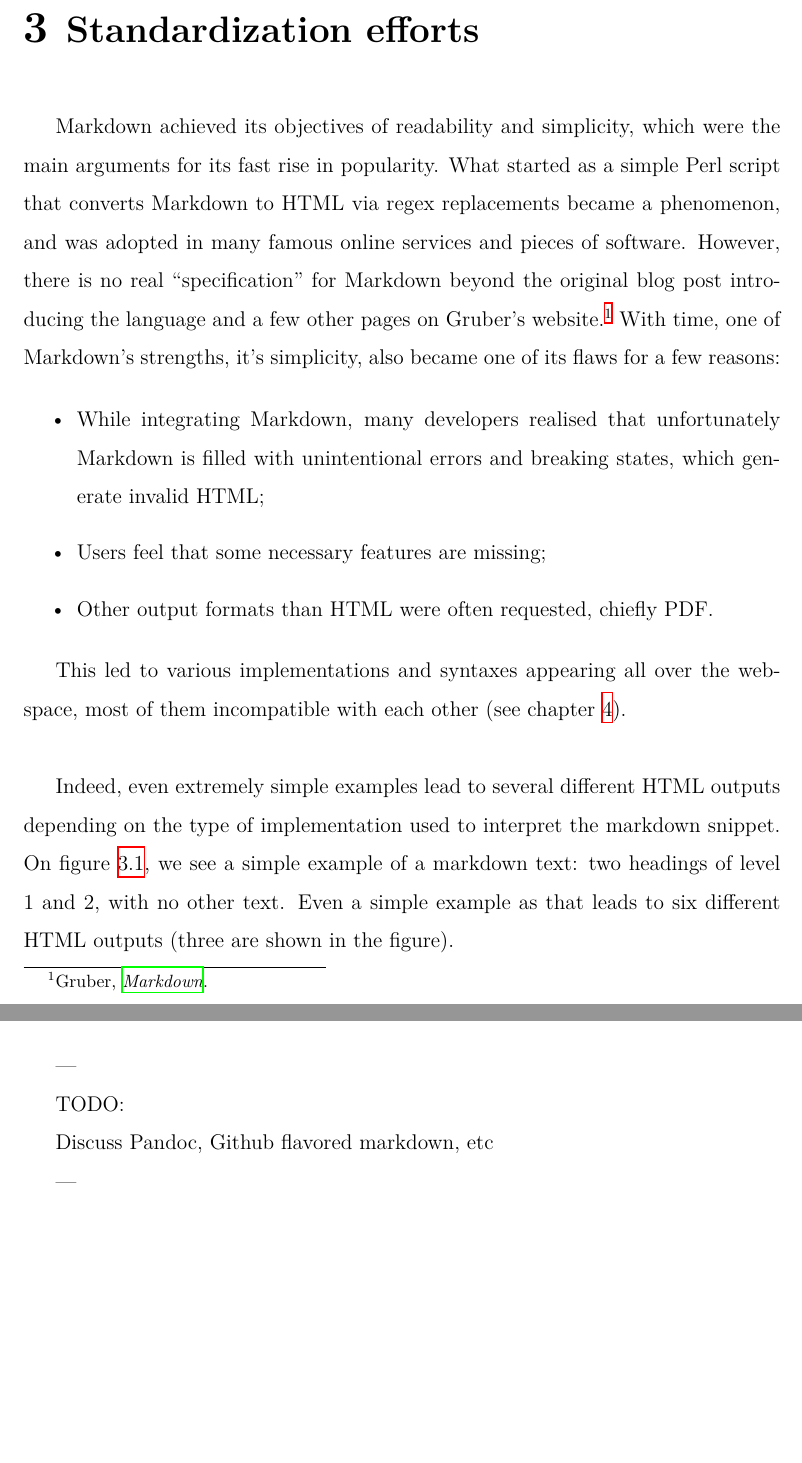
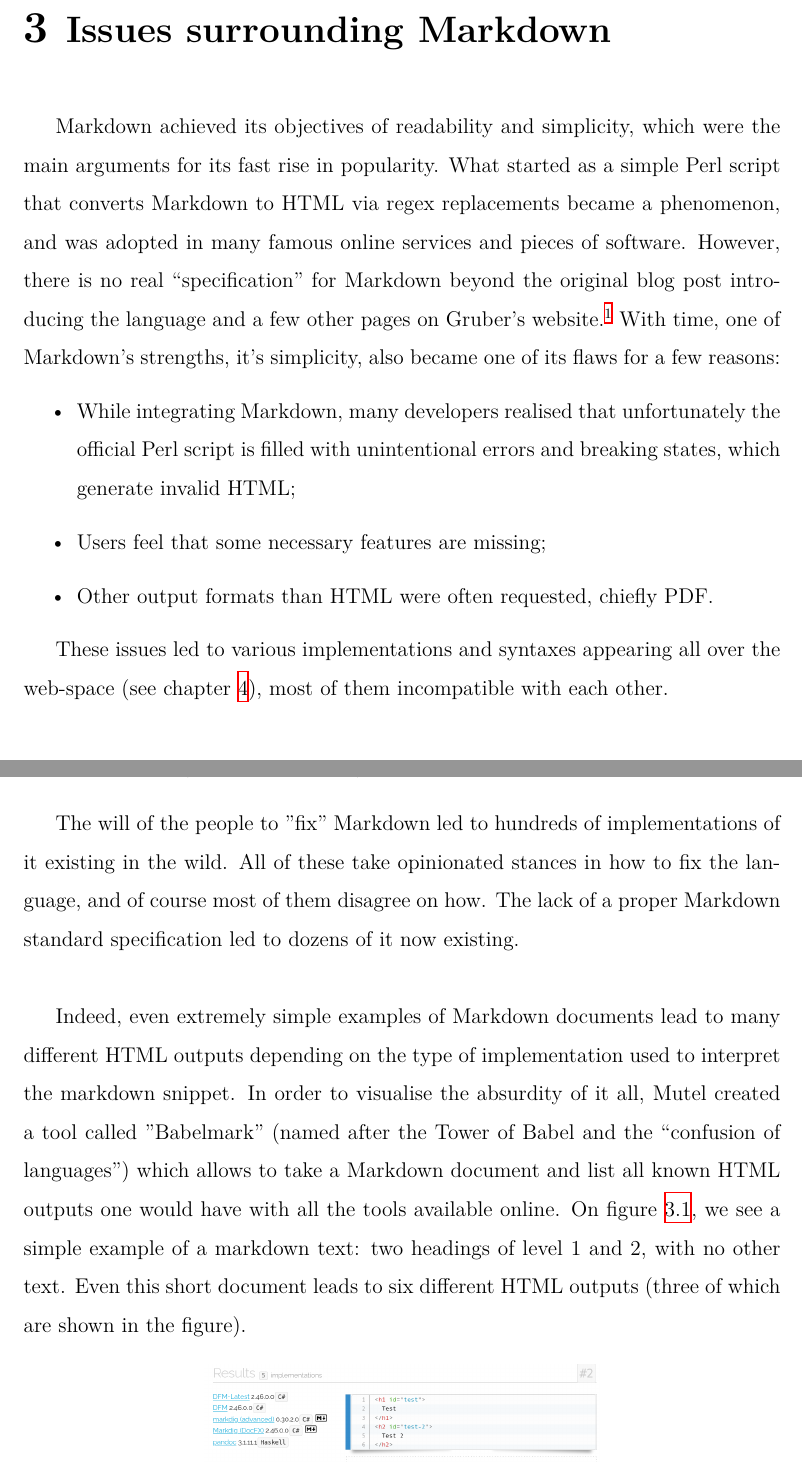
Before and after one commit to BamBalaam/markdown-article, a LaTeX document (index.tex, which reads chapters/3-efforts.tex, chapters/3-issues.tex, chapters/4-proliferation.tex): two parts of pages 6 and 9 of 11 before the commit and two parts of pages 6 and 8 of 13 after it, joined at a grey line, cut at the place of the change, the shorter picture padded with empty space. Compiled offline with XeLaTeX.

Commit message:
Renaming chapter and moving things around

```diff
--- a/chapters/3-efforts.tex
+++ /dev/null
@@ -1,24 +0,0 @@
-\chapter{Standardization efforts}
-\label{chap:standardization}
-
-\vspace{1cm}
-
-Markdown achieved its objectives of readability and simplicity, which were the main arguments for its fast rise in popularity.
-What started as a simple Perl script that converts Markdown to HTML via regex replacements became a phenomenon, and was adopted in many
-famous online services and pieces of software. However, there is no real ``specification'' for Markdown beyond the original blog post
-introducing the language and a few other pages on Gruber's website.\footcite{gruber2004markdown}
-With time, one of Markdown's strengths, it's simplicity, also became one of its flaws for a few reasons:
-
-\begin{itemize}
-    \item While integrating Markdown, many developers realised that unfortunately Markdown is filled with unintentional errors
-    and breaking states, which generate invalid HTML;
-    \item Users feel that some necessary features are missing;
-    \item Other output formats than HTML were often requested, chiefly PDF.
-\end{itemize}
-
-This led to various implementations and syntaxes appearing all over the web-space, most of them incompatible with each other
-(see chapter \ref{chap:proliferation}).\newline
-
-Indeed, even extremely simple examples lead to several different HTML outputs depending on the type of implementation used to
-interpret the markdown snippet. On figure \ref{fig:babelmark}, we see a simple example of a markdown text: two headings of
-level 1 and 2, with no other text. Even a simple example as that leads to six different HTML outputs (three are shown in the figure).
--- /dev/null
+++ b/chapters/3-issues.tex
@@ -0,0 +1,20 @@
+\chapter{Issues surrounding Markdown}
+\label{chap:issues}
+
+\vspace{1cm}
+
+Markdown achieved its objectives of readability and simplicity, which were the main arguments for its fast rise in popularity.
+What started as a simple Perl script that converts Markdown to HTML via regex replacements became a phenomenon, and was adopted in many
+famous online services and pieces of software. However, there is no real ``specification'' for Markdown beyond the original blog post
+introducing the language and a few other pages on Gruber's website.\footcite{gruber2004markdown}
+With time, one of Markdown's strengths, it's simplicity, also became one of its flaws for a few reasons:
+
+\begin{itemize}
+    \item While integrating Markdown, many developers realised that unfortunately the official Perl script is filled with unintentional errors
+    and breaking states, which generate invalid HTML;
+    \item Users feel that some necessary features are missing;
+    \item Other output formats than HTML were often requested, chiefly PDF.
+\end{itemize}
+
+These issues led to various implementations and syntaxes appearing all over the web-space (see chapter \ref{chap:proliferation}),
+most of them incompatible with each other.
@@ -0,0 +42,11 @@
+\section{One syntax, many implementations}
+
+The will of the people to "fix" Markdown led to hundreds of implementations of it existing in the wild. All of these take opinionated stances
+in how to fix the language, and of course most of them disagree on how. The lack of a proper Markdown standard specification led to dozens of
+it now existing.\newline
+
+Indeed, even extremely simple examples of Markdown documents lead to many different HTML outputs depending on the type of implementation used
+to interpret the markdown snippet. In order to visualise the absurdity of it all, \citeauthor{babelmark} created a tool called "Babelmark"
+(named after the Tower of Babel and the ``confusion of languages'') which allows to take a Markdown document and list all known HTML outputs
+one would have with all the tools available online. On figure \ref{fig:babelmark}, we see a simple example of a markdown text: two headings of
+level 1 and 2, with no other text. Even this short document leads to six different HTML outputs (three of which are shown in the figure).
--- a/chapters/4-proliferation.tex
+++ b/chapters/4-proliferation.tex
@@ -44,3 +5,0 @@ List features missing and what approaches some implementations took
-TODO:
-
-Discuss Pandoc, Github flavored markdown, etc
--- a/misc/document_setup.tex
+++ b/misc/document_setup.tex
@@ -24,6 +24,7 @@
 \titlespacing*{\chapter}{0pt}{-15pt}{0pt}
 
 % Other package imports
+\usepackage[bottom]{footmisc}
 \usepackage{enumitem}
 \usepackage{indentfirst}
 \usepackage{hyperref}
```
Also changed, not shown: bibliography/bibliography.bib (+12 -0 lines), chapters/1-introduction.tex (+2 -2 lines), index.tex (+1 -1 lines), chapters/3-efforts.tex (17 more changed lines), chapters/3-issues.tex (36 more changed lines), chapters/4-proliferation.tex (45 more changed lines).
